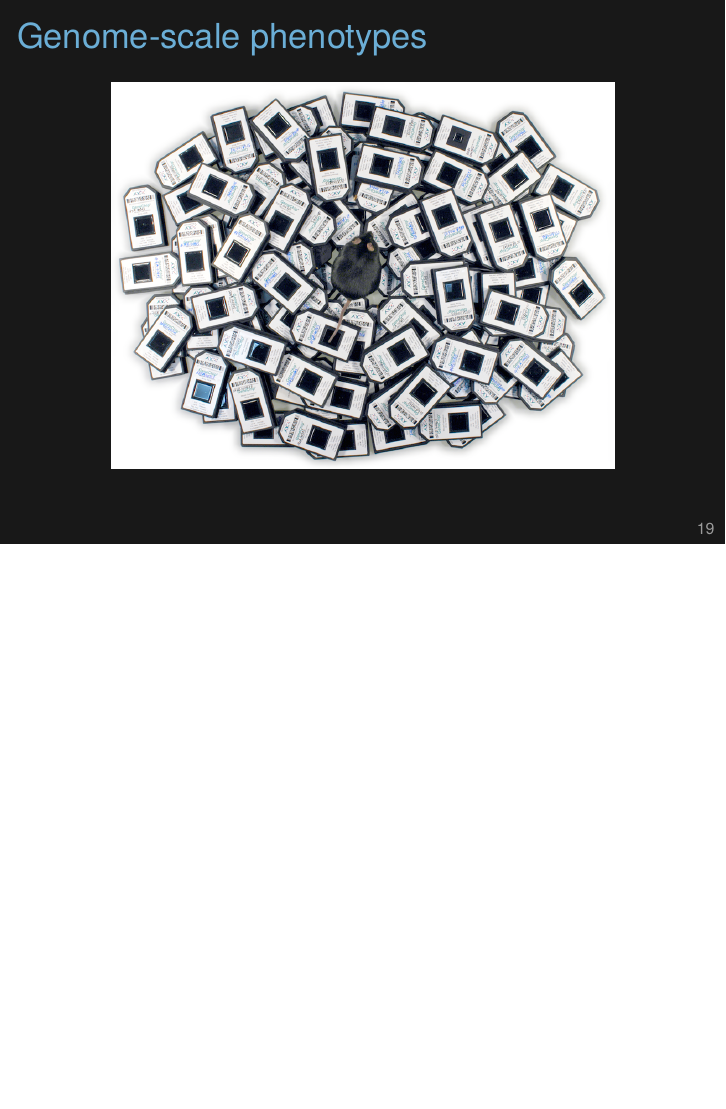
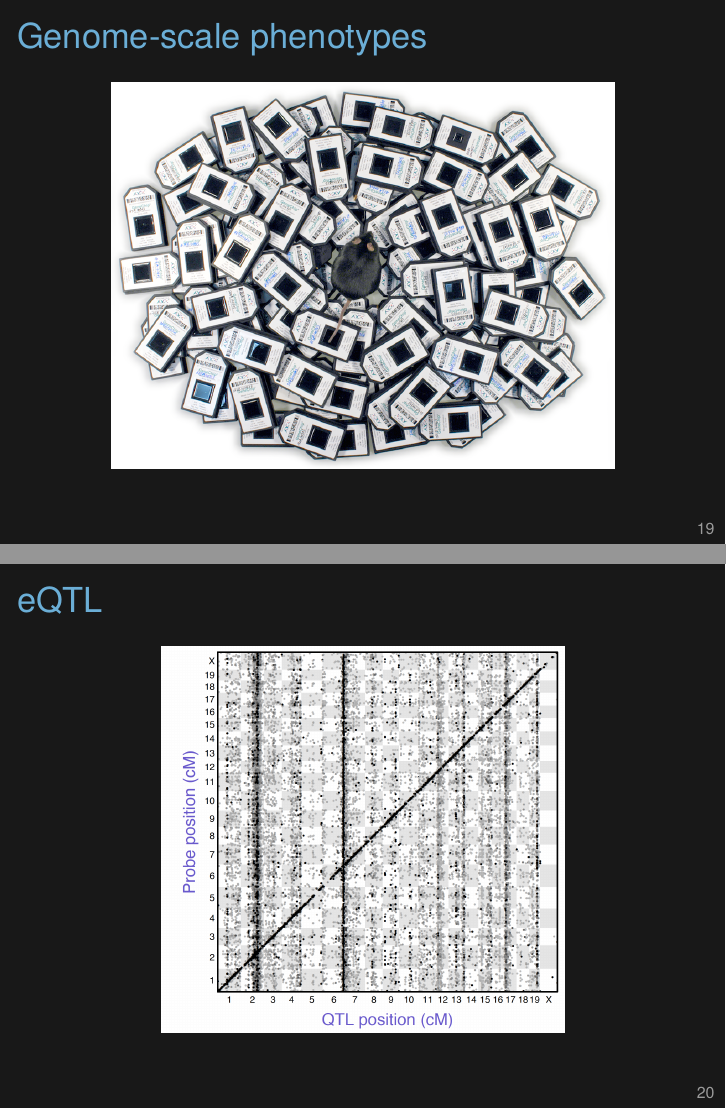
Before and after one commit to kbroman/Talk_SGN2017, LaTeX slides (sgn2017.tex): page 19 of 40 before the commit and pages 19 and 20 of 41 after it, the two joined at a grey line, the shorter picture padded with empty space. Compiled offline with XeLaTeX.

Commit message:
Add eQTL plot

```diff
--- a/sgn2017.tex
+++ b/sgn2017.tex
@@ -251,11 +251,13 @@
 
 
 \begin{frame}[c]{Genome-scale phenotypes}
-
 \figh{Figs/mouse_on_chips.png}{0.75}
-
 \end{frame}
 
+
+\begin{frame}[c]{eQTL}
+\figh{Figs/plot-eqtl-islet.png}{0.75}
+\end{frame}
 
 
 
```
Also changed, not shown: Figs/plot-eqtl-islet.png (added), Makefile.
